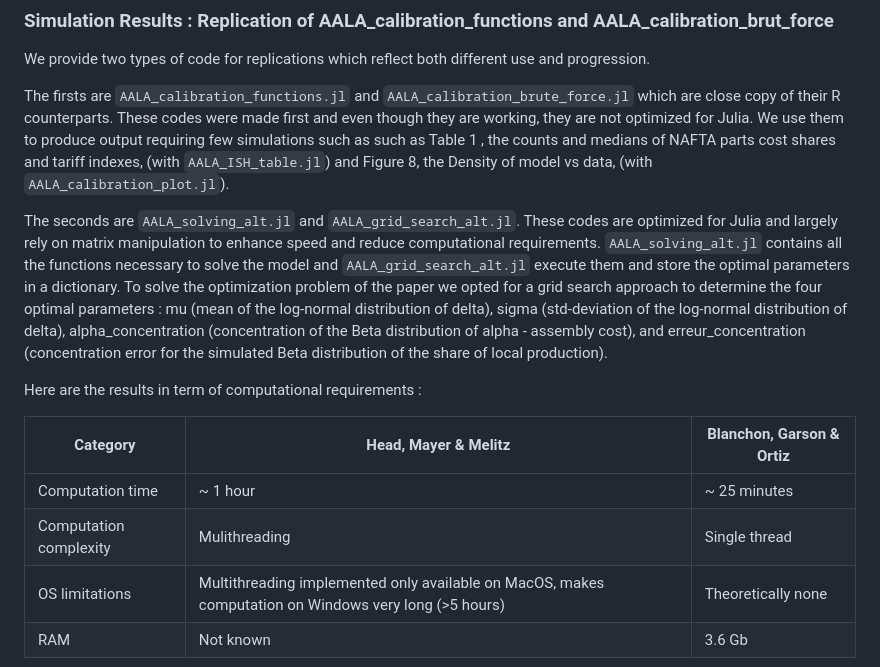
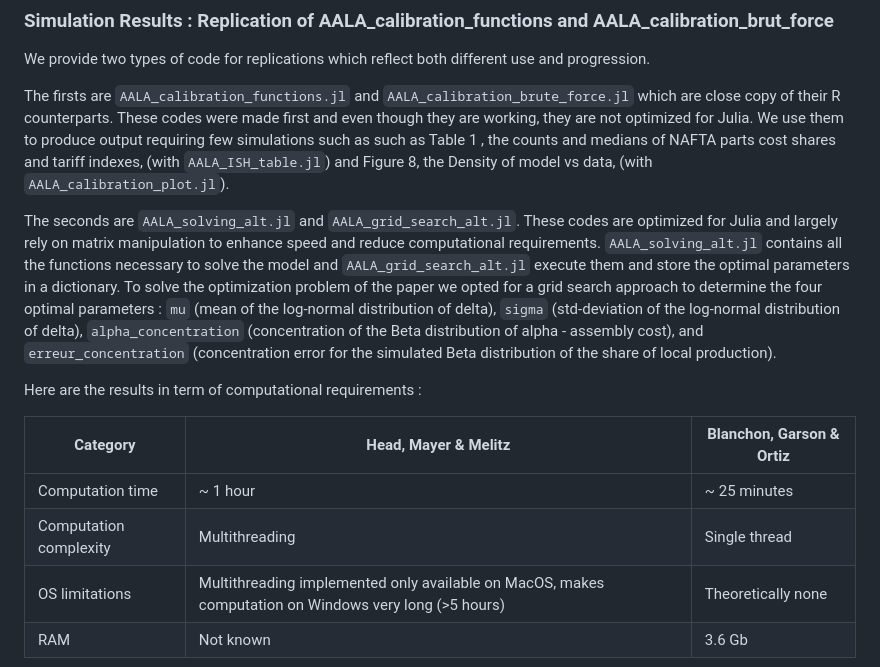
Before and after one commit to JonathanGarson/RoO.jl, a Markdown page: README.md, the part around the change. Rendered like a GitHub page.

```diff
--- a/README.md
+++ b/README.md
@@ -146,14 +146,14 @@ We provide two types of code for replications which reflect both different use a
 The firsts are `AALA_calibration_functions.jl` and `AALA_calibration_brute_force.jl` which are close copy of their R counterparts. These codes were made first and even though they are working, they are not optimized for Julia. We use them to produce output requiring few simulations such as
 such as Table 1 , the counts and medians of NAFTA parts cost shares and tariff indexes,  (with `AALA_ISH_table.jl`) and Figure 8, the Density of  model vs data, (with `AALA_calibration_plot.jl`).
 
-The seconds are `AALA_solving_alt.jl` and `AALA_grid_search_alt.jl`. These codes are optimized for Julia and largely rely on matrix manipulation to enhance speed and reduce computational requirements. `AALA_solving_alt.jl` contains all the functions necessary to solve the model and `AALA_grid_search_alt.jl` execute them and store the optimal parameters in a dictionary. To solve the optimization problem of the paper we opted for a grid search approach to determine the four optimal parameters : mu (mean of the log-normal distribution of delta), sigma (std-deviation of the log-normal distribution of delta), alpha_concentration (concentration of the Beta distribution of alpha - assembly cost), and erreur_concentration (concentration error for the simulated Beta distribution of the share of local production).
+The seconds are `AALA_solving_alt.jl` and `AALA_grid_search_alt.jl`. These codes are optimized for Julia and largely rely on matrix manipulation to enhance speed and reduce computational requirements. `AALA_solving_alt.jl` contains all the functions necessary to solve the model and `AALA_grid_search_alt.jl` execute them and store the optimal parameters in a dictionary. To solve the optimization problem of the paper we opted for a grid search approach to determine the four optimal parameters : `mu` (mean of the log-normal distribution of delta), `sigma` (std-deviation of the log-normal distribution of delta), `alpha_concentration` (concentration of the Beta distribution of alpha - assembly cost), and `erreur_concentration` (concentration error for the simulated Beta distribution of the share of local production).
 
 Here are the results in term of computational requirements :
 
 | Category               | Head, Mayer & Melitz                                                                                  | Blanchon, Garson & Ortiz |
 | ---------------------- | ----------------------------------------------------------------------------------------------------- | ------------------------ |
 | Computation time       | ~ 1 hour                                                                                              | ~ 25 minutes             |
-| Computation complexity | Mulithreading                                                                                         | Single thread            |
+| Computation complexity | Multithreading                                                                                         | Single thread            |
 | OS limitations         | Multithreading implemented only available on MacOS, makes computation on Windows very long (>5 hours) | Theoretically none       |
 | RAM                    | Not known                                                                                             | 3.6 Gb                   |
 
```
